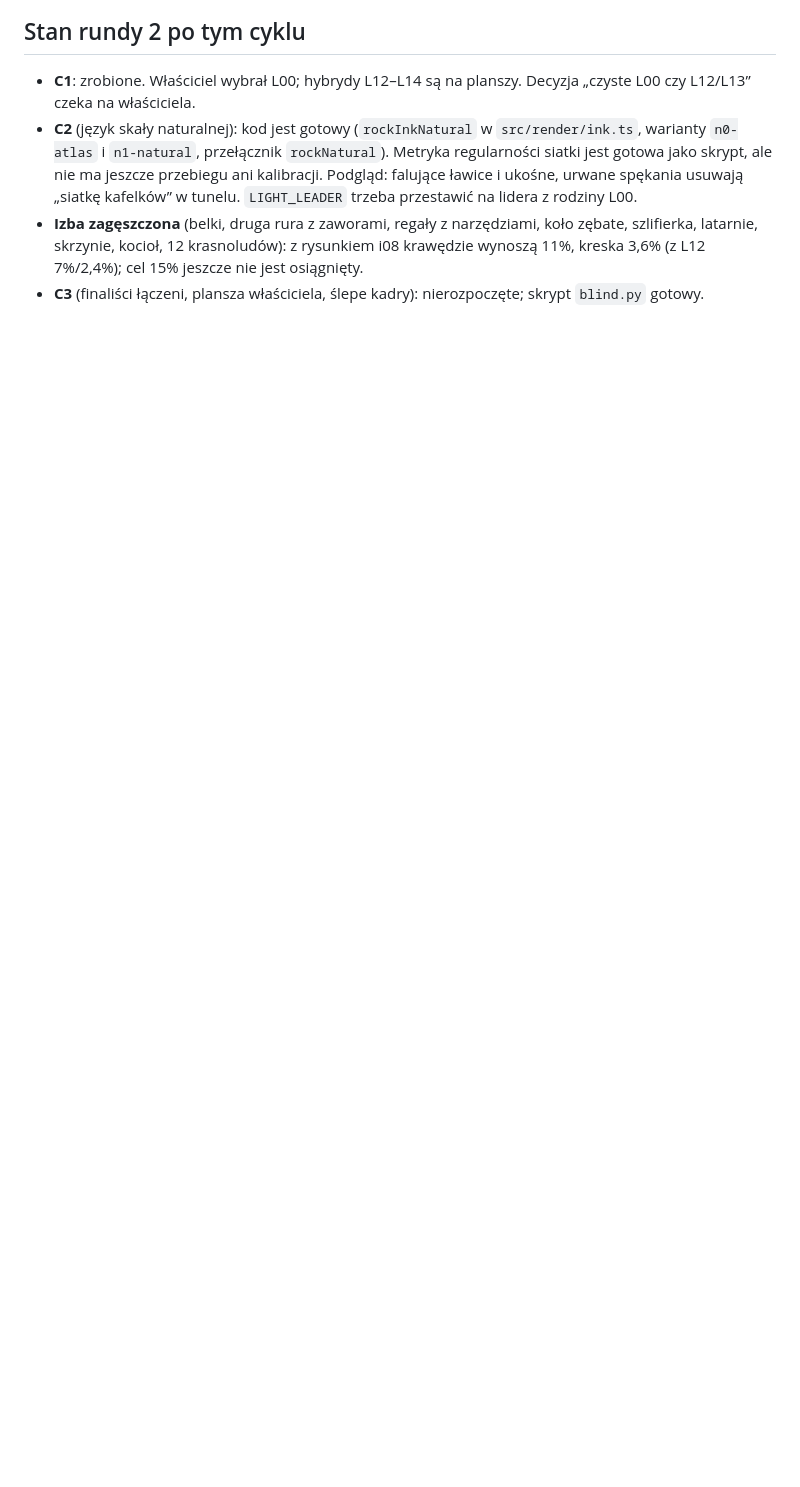
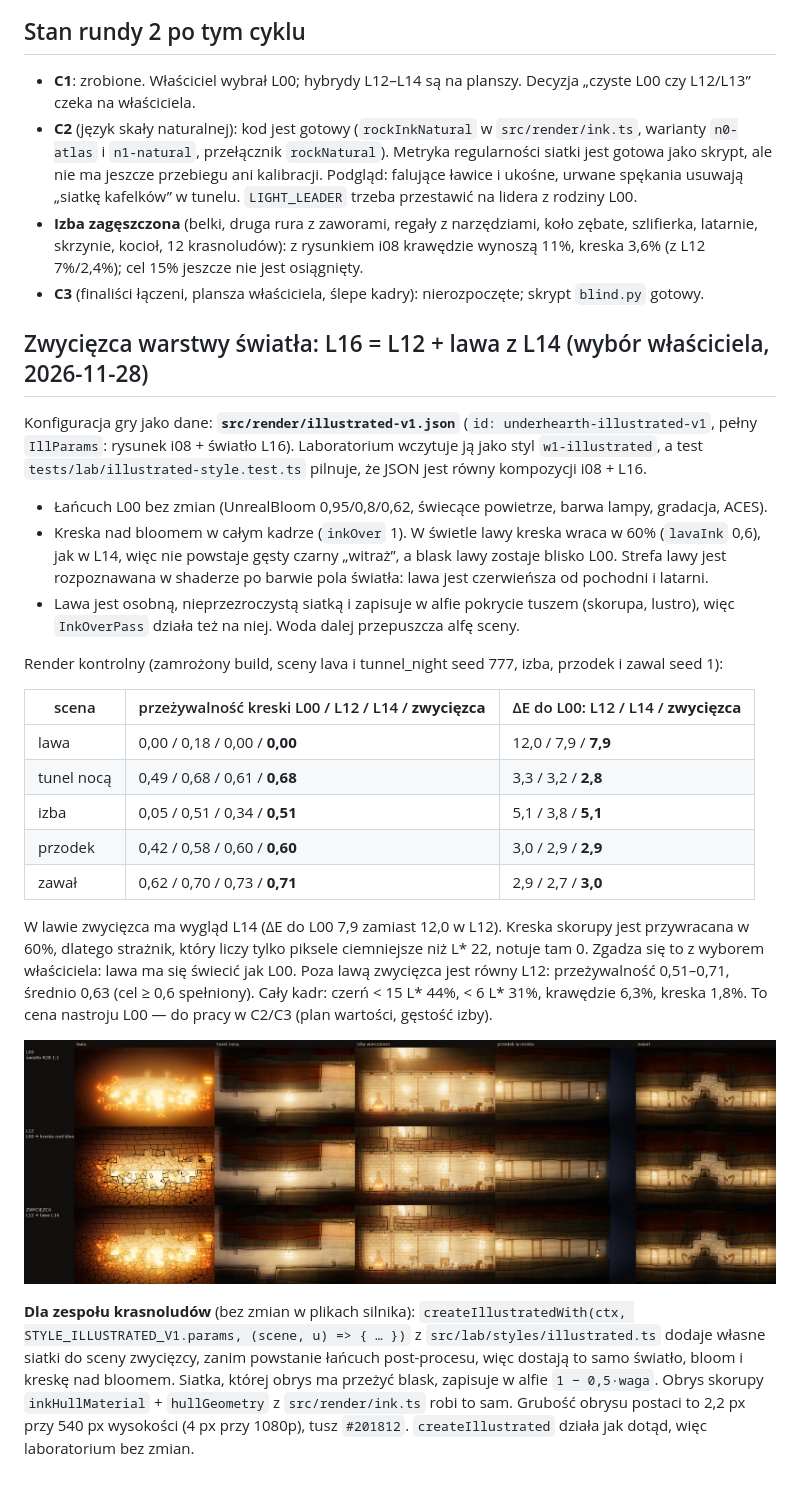
Before and after one commit to sliwinskimichal/thegame, a Markdown page: docs/variants/03-illustrated-style.md, the part around the change. Rendered like a GitHub page; pictures changed too: docs/variants/03-illustrated-style/r2_light_winner.jpg (added); blank space fills up the shorter version.

Commit message:
Light layer winner: L12 with L14 lava as game data (underhearth-illustrated-v1)
The winning style is stored as game data (i08 drawing + L12 light with
the L14 lava). Lava now writes ink coverage, so the ink survives the
bloom there too (60% in lava light, look distance from L00 dE 7.9).
Outside lava the contour survival averages 0.63 (target 0.6). The lab
exports createIllustratedWith so other scenes, such as the dwarf
tournament stand, can render with the exact same light and ink.

Co-Authored-By: Claude Opus 5.5 <noreply@anthropic.com>
Claude-Session: https://claude.ai/code/session_01Ky6Qwc7d6Y6KVWjfR4DTM2

```diff
--- a/docs/variants/03-illustrated-style.md
+++ b/docs/variants/03-illustrated-style.md
@@ -388,3 +388,39 @@ i dE_ore 27,8 są lepsze od R2B.
   skrzynie, kocioł, 12 krasnoludów): z rysunkiem i08 krawędzie wynoszą 11%, kreska 3,6% (z L12 7%/2,4%);
   cel 15% jeszcze nie jest osiągnięty.
 - **C3** (finaliści łączeni, plansza właściciela, ślepe kadry): nierozpoczęte; skrypt `blind.py` gotowy.
+
+## Zwycięzca warstwy światła: L16 = L12 + lawa z L14 (wybór właściciela, 2026-11-28)
+Konfiguracja gry jako dane: **`src/render/illustrated-v1.json`** (`id: underhearth-illustrated-v1`, pełny
+`IllParams`: rysunek i08 + światło L16). Laboratorium wczytuje ją jako styl `w1-illustrated`, a test
+`tests/lab/illustrated-style.test.ts` pilnuje, że JSON jest równy kompozycji i08 + L16.
+- Łańcuch L00 bez zmian (UnrealBloom 0,95/0,8/0,62, świecące powietrze, barwa lampy, gradacja, ACES).
+- Kreska nad bloomem w całym kadrze (`inkOver` 1). W świetle lawy kreska wraca w 60% (`lavaInk` 0,6),
+  jak w L14, więc nie powstaje gęsty czarny „witraż”, a blask lawy zostaje blisko L00. Strefa lawy jest
+  rozpoznawana w shaderze po barwie pola światła: lawa jest czerwieńsza od pochodni i latarni.
+- Lawa jest osobną, nieprzezroczystą siatką i zapisuje w alfie pokrycie tuszem (skorupa, lustro), więc
+  `InkOverPass` działa też na niej. Woda dalej przepuszcza alfę sceny.
+
+Render kontrolny (zamrożony build, sceny lava i tunnel_night seed 777, izba, przodek i zawal seed 1):
+
+| scena | przeżywalność kreski L00 / L12 / L14 / **zwycięzca** | ΔE do L00: L12 / L14 / **zwycięzca** |
+|---|---|---|
+| lawa | 0,00 / 0,18 / 0,00 / **0,00** | 12,0 / 7,9 / **7,9** |
+| tunel nocą | 0,49 / 0,68 / 0,61 / **0,68** | 3,3 / 3,2 / **2,8** |
+| izba | 0,05 / 0,51 / 0,34 / **0,51** | 5,1 / 3,8 / **5,1** |
+| przodek | 0,42 / 0,58 / 0,60 / **0,60** | 3,0 / 2,9 / **2,9** |
+| zawał | 0,62 / 0,70 / 0,73 / **0,71** | 2,9 / 2,7 / **3,0** |
+
+W lawie zwycięzca ma wygląd L14 (ΔE do L00 7,9 zamiast 12,0 w L12). Kreska skorupy jest przywracana w 60%,
+dlatego strażnik, który liczy tylko piksele ciemniejsze niż L* 22, notuje tam 0. Zgadza się to z wyborem
+właściciela: lawa ma się świecić jak L00. Poza lawą zwycięzca jest równy L12: przeżywalność 0,51–0,71,
+średnio 0,63 (cel ≥ 0,6 spełniony). Cały kadr: czerń < 15 L* 44%, < 6 L* 31%, krawędzie 6,3%, kreska 1,8%.
+To cena nastroju L00 — do pracy w C2/C3 (plan wartości, gęstość izby).
+
+![Zwycięzca warstwy światła obok L00 i L12](03-illustrated-style/r2_light_winner.jpg)
+
+**Dla zespołu krasnoludów** (bez zmian w plikach silnika):
+`createIllustratedWith(ctx, STYLE_ILLUSTRATED_V1.params, (scene, u) => { … })` z `src/lab/styles/illustrated.ts`
+dodaje własne siatki do sceny zwycięzcy, zanim powstanie łańcuch post-procesu, więc dostają to samo światło,
+bloom i kreskę nad bloomem. Siatka, której obrys ma przeżyć blask, zapisuje w alfie `1 − 0,5·waga`. Obrys skorupy
+`inkHullMaterial` + `hullGeometry` z `src/render/ink.ts` robi to sam. Grubość obrysu postaci to 2,2 px przy 540 px
+wysokości (4 px przy 1080p), tusz `#201812`. `createIllustrated` działa jak dotąd, więc laboratorium bez zmian.
```
